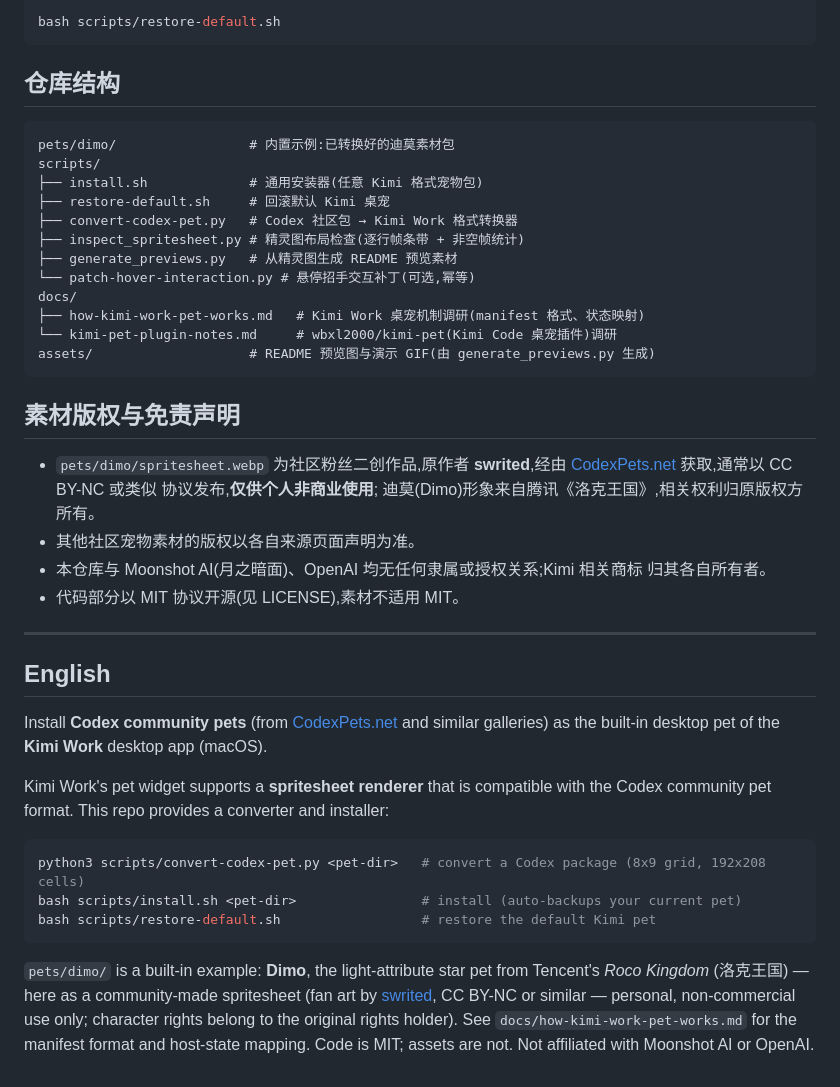
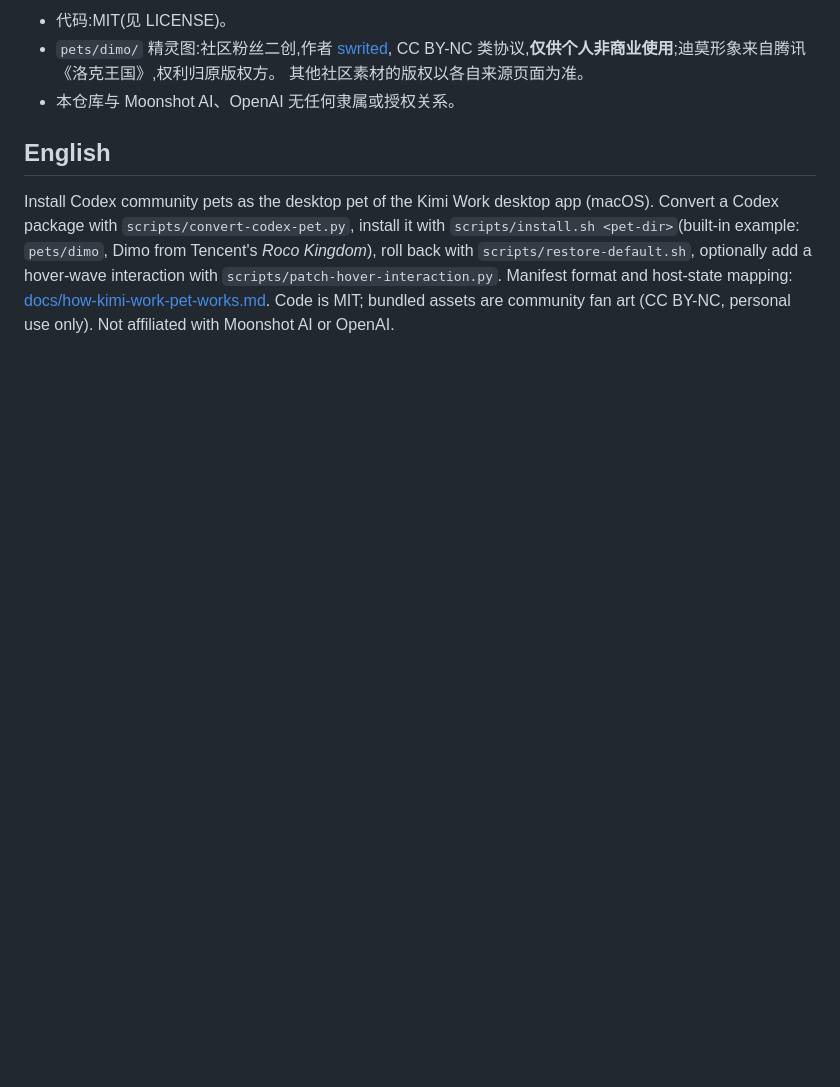
Before and after one commit to caseclose/kimi-work-pets, a Markdown page: README.md, the part around one of its changes. Rendered like a GitHub page; blank space fills up the shorter version.

````diff
--- a/README.md
+++ b/README.md
@@ -78,54 +59,17 @@ python3 scripts/patch-hover-interaction.py
 
-```bash
-bash scripts/restore-default.sh
-```
-
-## 仓库结构
-
-```
-pets/dimo/                 # 内置示例:已转换好的迪莫素材包
-scripts/
-├── install.sh             # 通用安装器(任意 Kimi 格式宠物包)
-├── restore-default.sh     # 回滚默认 Kimi 桌宠
-├── convert-codex-pet.py   # Codex 社区包 → Kimi Work 格式转换器
-├── inspect_spritesheet.py # 精灵图布局检查(逐行帧条带 + 非空帧统计)
-├── generate_previews.py   # 从精灵图生成 README 预览素材
-└── patch-hover-interaction.py # 悬停招手交互补丁(可选,幂等)
-docs/
-├── how-kimi-work-pet-works.md   # Kimi Work 桌宠机制调研(manifest 格式、状态映射)
-└── kimi-pet-plugin-notes.md     # wbxl2000/kimi-pet(Kimi Code 桌宠插件)调研
-assets/                    # README 预览图与演示 GIF(由 generate_previews.py 生成)
-```
-
-## 素材版权与免责声明
-
-- `pets/dimo/spritesheet.webp` 为社区粉丝二创作品,原作者 **swrited**,经由
-  [CodexPets.net](https://codexpets.net/gallery/dimo) 获取,通常以 CC BY-NC 或类似
-  协议发布,**仅供个人非商业使用**;
-  迪莫(Dimo)形象来自腾讯《洛克王国》,相关权利归原版权方所有。
-- 其他社区宠物素材的版权以各自来源页面声明为准。
-- 本仓库与 Moonshot AI(月之暗面)、OpenAI 均无任何隶属或授权关系;Kimi 相关商标
-  归其各自所有者。
-- 代码部分以 MIT 协议开源(见 LICENSE),素材不适用 MIT。
-
----
+- 代码:MIT(见 LICENSE)。
+- `pets/dimo/` 精灵图:社区粉丝二创,作者 [swrited](https://codexpets.net/gallery/dimo),
+  CC BY-NC 类协议,**仅供个人非商业使用**;迪莫形象来自腾讯《洛克王国》,权利归原版权方。
+  其他社区素材的版权以各自来源页面为准。
+- 本仓库与 Moonshot AI、OpenAI 无任何隶属或授权关系。
 
 ## English
 
-Install **Codex community pets** (from [CodexPets.net](https://codexpets.net/) and similar
-galleries) as the built-in desktop pet of the **Kimi Work** desktop app (macOS).
-
-Kimi Work's pet widget supports a **spritesheet renderer** that is compatible with the
-Codex community pet format. This repo provides a converter and installer:
-
-```bash
-python3 scripts/convert-codex-pet.py <pet-dir>   # convert a Codex package (8x9 grid, 192x208 cells)
-bash scripts/install.sh <pet-dir>                # install (auto-backups your current pet)
-bash scripts/restore-default.sh                  # restore the default Kimi pet
-```
-
-`pets/dimo/` is a built-in example: **Dimo**, the light-attribute star pet from Tencent's
-*Roco Kingdom* (洛克王国) — here as a community-made spritesheet (fan art by
-[swrited](https://codexpets.net/gallery/dimo), CC BY-NC or similar — personal,
-non-commercial use only; character rights belong to the original rights holder). See `docs/how-kimi-work-pet-works.md` for the manifest format
-and host-state mapping. Code is MIT; assets are not. Not affiliated with Moonshot AI or OpenAI.
+Install Codex community pets as the desktop pet of the Kimi Work desktop app (macOS).
+Convert a Codex package with `scripts/convert-codex-pet.py`, install it with
+`scripts/install.sh <pet-dir>`(built-in example: `pets/dimo`, Dimo from Tencent's
+*Roco Kingdom*), roll back with `scripts/restore-default.sh`, optionally add a
+hover-wave interaction with `scripts/patch-hover-interaction.py`.
+Manifest format and host-state mapping: [docs/how-kimi-work-pet-works.md](docs/how-kimi-work-pet-works.md).
+Code is MIT; bundled assets are community fan art (CC BY-NC, personal use only).
+Not affiliated with Moonshot AI or OpenAI.
````
Also changed, not shown: other parts of README.md (+20 -39 lines), docs/how-kimi-work-pet-works.md (+1 -1 lines), docs/kimi-pet-plugin-notes.md (deleted, +0 -64 lines).
